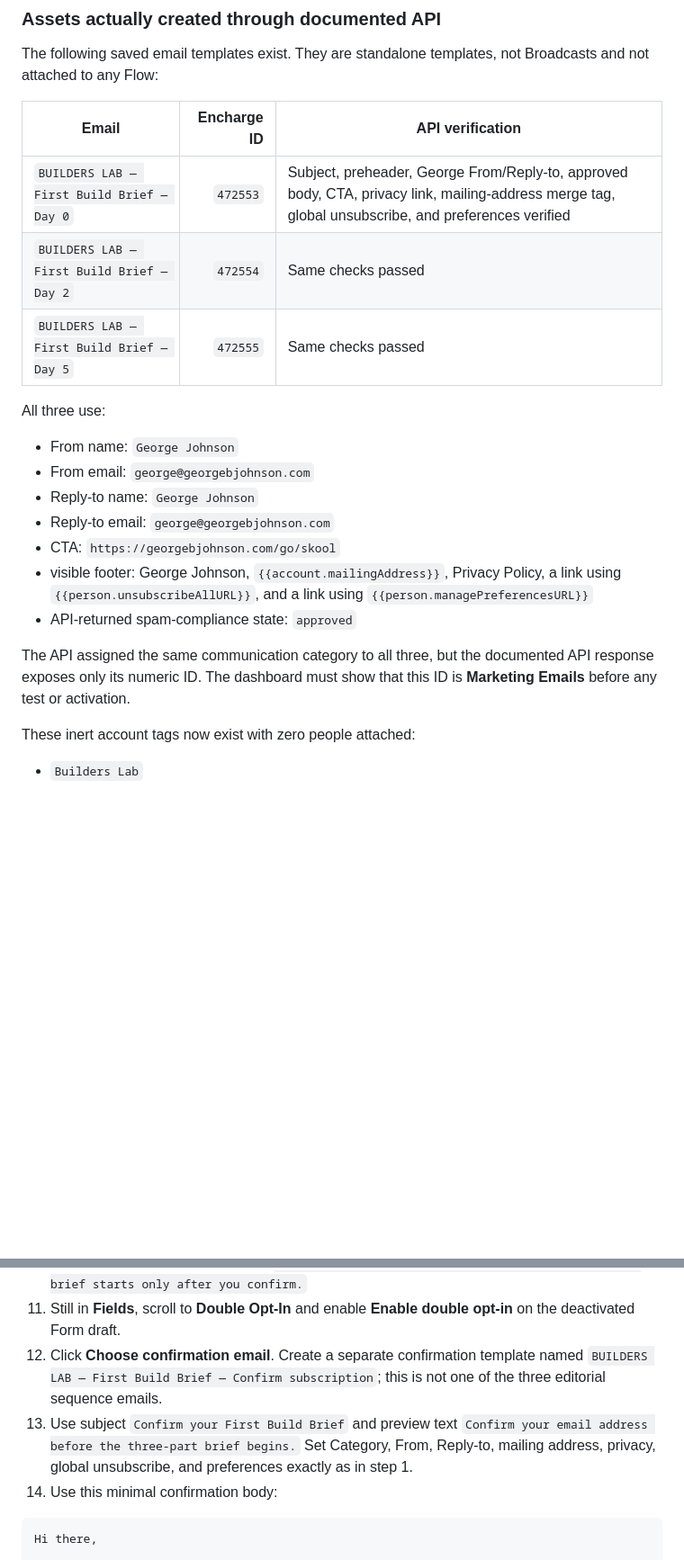
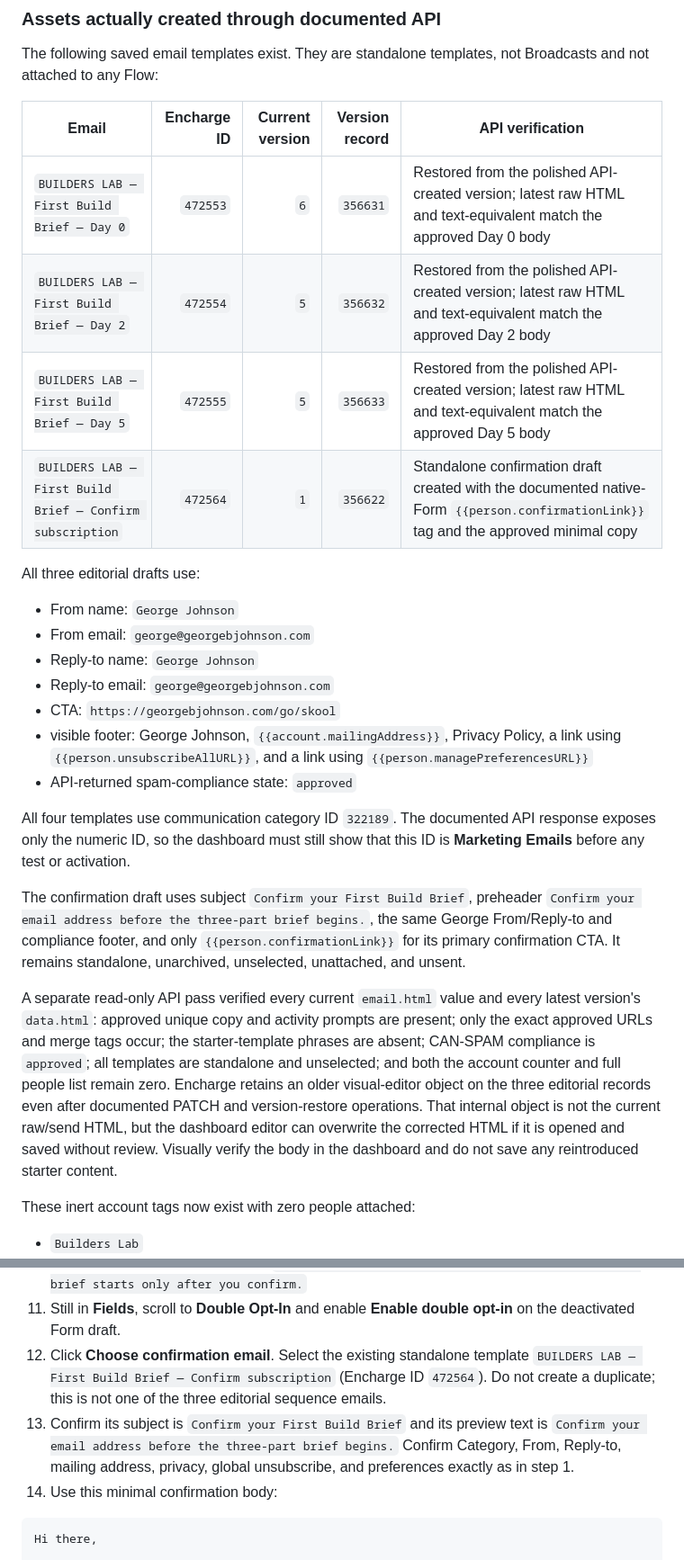
Before and after one commit to George-Digital/George-B-Johnson, a Markdown page: campaigns/builders-lab/first-build-brief-campaign.md, 2 parts joined by grey strips. Shown at 90% size. Drawn GitHub-style; blank space fills up the shorter version.

Commit message:
Correct Builders Lab Encharge email drafts

````diff
--- a/campaigns/builders-lab/first-build-brief-campaign.md
+++ b/campaigns/builders-lab/first-build-brief-campaign.md
@@ -278,13 +278,14 @@ Current terminology and safeguards were checked on 2026-07-26 against:
 
 The following saved email templates exist. They are standalone templates, not Broadcasts and not attached to any Flow:
 
-| Email | Encharge ID | API verification |
-| --- | ---: | --- |
-| `BUILDERS LAB — First Build Brief — Day 0` | `472553` | Subject, preheader, George From/Reply-to, approved body, CTA, privacy link, mailing-address merge tag, global unsubscribe, and preferences verified |
-| `BUILDERS LAB — First Build Brief — Day 2` | `472554` | Same checks passed |
-| `BUILDERS LAB — First Build Brief — Day 5` | `472555` | Same checks passed |
+| Email | Encharge ID | Current version | Version record | API verification |
+| --- | ---: | ---: | ---: | --- |
+| `BUILDERS LAB — First Build Brief — Day 0` | `472553` | `6` | `356631` | Restored from the polished API-created version; latest raw HTML and text-equivalent match the approved Day 0 body |
+| `BUILDERS LAB — First Build Brief — Day 2` | `472554` | `5` | `356632` | Restored from the polished API-created version; latest raw HTML and text-equivalent match the approved Day 2 body |
+| `BUILDERS LAB — First Build Brief — Day 5` | `472555` | `5` | `356633` | Restored from the polished API-created version; latest raw HTML and text-equivalent match the approved Day 5 body |
+| `BUILDERS LAB — First Build Brief — Confirm subscription` | `472564` | `1` | `356622` | Standalone confirmation draft created with the documented native-Form `{{person.confirmationLink}}` tag and the approved minimal copy |
 
-All three use:
+All three editorial drafts use:
 
 - From name: `George Johnson`
 - From email: `george@georgebjohnson.com`
@@ -294,7 +295,11 @@ All three use:
 - visible footer: George Johnson, `{{account.mailingAddress}}`, Privacy Policy, a link using `{{person.unsubscribeAllURL}}`, and a link using `{{person.managePreferencesURL}}`
 - API-returned spam-compliance state: `approved`
 
-The API assigned the same communication category to all three, but the documented API response exposes only its numeric ID. The dashboard must show that this ID is **Marketing Emails** before any test or activation.
+All four templates use communication category ID `322189`. The documented API response exposes only the numeric ID, so the dashboard must still show that this ID is **Marketing Emails** before any test or activation.
+
+The confirmation draft uses subject `Confirm your First Build Brief`, preheader `Confirm your email address before the three-part brief begins.`, the same George From/Reply-to and compliance footer, and only `{{person.confirmationLink}}` for its primary confirmation CTA. It remains standalone, unarchived, unselected, unattached, and unsent.
+
+A separate read-only API pass verified every current `email.html` value and every latest version's `data.html`: approved unique copy and activity prompts are present; only the exact approved URLs and merge tags occur; the starter-template phrases are absent; CAN-SPAM compliance is `approved`; all templates are standalone and unselected; and both the account counter and full people list remain zero. Encharge retains an older visual-editor object on the three editorial records even after documented PATCH and version-restore operations. That internal object is not the current raw/send HTML, but the dashboard editor can overwrite the corrected HTML if it is opened and saved without review. Visually verify the body in the dashboard and do not save any reintroduced starter content.
 
 These inert account tags now exist with zero people attached:
 
@@ -376,8 +381,8 @@ Do not turn on a Form or Flow, use **Send test**, or submit an address while com
 9. Set the button to `Get the First Build Brief`.
 10. Set the **Success message** text to `Check your inbox to confirm your email address. The brief starts only after you confirm.`
 11. Still in **Fields**, scroll to **Double Opt-In** and enable **Enable double opt-in** on the deactivated Form draft.
-12. Click **Choose confirmation email**. Create a separate confirmation template named `BUILDERS LAB — First Build Brief — Confirm subscription`; this is not one of the three editorial sequence emails.
-13. Use subject `Confirm your First Build Brief` and preview text `Confirm your email address before the three-part brief begins.` Set Category, From, Reply-to, mailing address, privacy, global unsubscribe, and preferences exactly as in step 1.
+12. Click **Choose confirmation email**. Select the existing standalone template `BUILDERS LAB — First Build Brief — Confirm subscription` (Encharge ID `472564`). Do not create a duplicate; this is not one of the three editorial sequence emails.
+13. Confirm its subject is `Confirm your First Build Brief` and its preview text is `Confirm your email address before the three-part brief begins.` Confirm Category, From, Reply-to, mailing address, privacy, global unsubscribe, and preferences exactly as in step 1.
 14. Use this minimal confirmation body:
 
 ```text
````
Also changed, not shown: other parts of campaigns/builders-lab/first-build-brief-campaign.md (+2 -2 lines).
